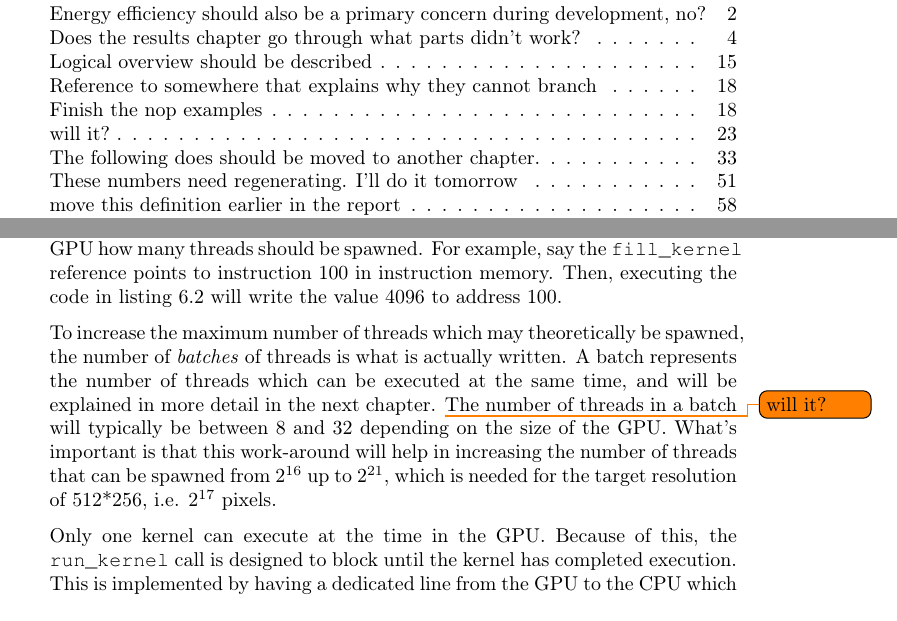
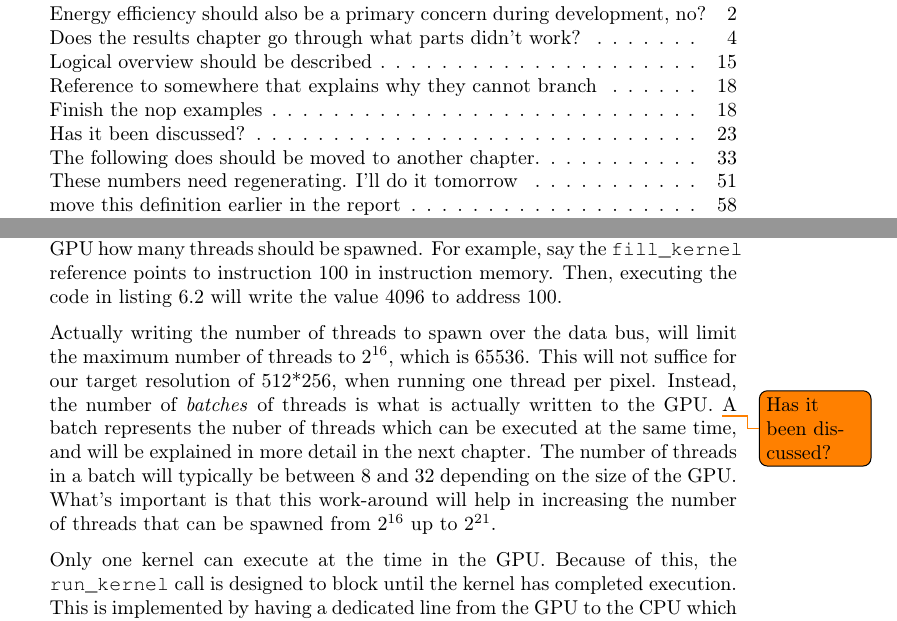
Before and after one commit to dmpro2014/report, a LaTeX thesis (report/main/report.tex, which reads report/cpu/run-kernel.tex): two parts of pages 2 and 31 of 88, joined at a grey line, cut so that both start at the same text. Compiled offline with pdfLaTeX.

Commit message:
Make thread/batch explanation clearer

```diff
--- a/report/cpu/run-kernel.tex
+++ b/report/cpu/run-kernel.tex
@@ -26,13 +26,16 @@ When writing to this \emph{start kernel} address, we use the data value for tell
 For example, say the \verb/fill_kernel/ reference points to instruction 100 in instruction memory.
 Then, executing the code in listing \ref{lst:run-kernel} will write the value 4096 to address 100.
 
-To increase the maximum number of threads which may theoretically be spawned,
-the number of \emph{batches} of threads is what is actually written.
-A batch represents the number of threads which can be executed at the same time,
-and will be explained in more detail in the next chapter. \todo{will it?}
+Actually writing the number of threads to spawn over the data bus,
+will limit the maximum number of threads to 2\textsuperscript{16}, which is 65536.
+This will not suffice for our target resolution of 512*256,
+when running one thread per pixel.
+Instead, the number of \emph{batches} of threads is what is actually written to the GPU.
+\todo{Has it been discussed?}
+A batch represents the nuber of threads which can be executed at the same time,
+and will be explained in more detail in the next chapter.
 The number of threads in a batch will typically be between 8 and 32 depending on the size of the GPU.
-What's important is that this work-around will help in increasing the number of threads that can be spawned from 2\textsuperscript{16} up to 2\textsuperscript{21},
-which is needed for the target resolution of 512*256, i.e. 2\textsuperscript{17} pixels.
+What's important is that this work-around will help in increasing the number of threads that can be spawned from 2\textsuperscript{16} up to 2\textsuperscript{21}.
 
 Only one kernel can execute at the time in the GPU.
 Because of this, the \verb/run_kernel/ call is designed to block until the kernel has completed execution.
```
